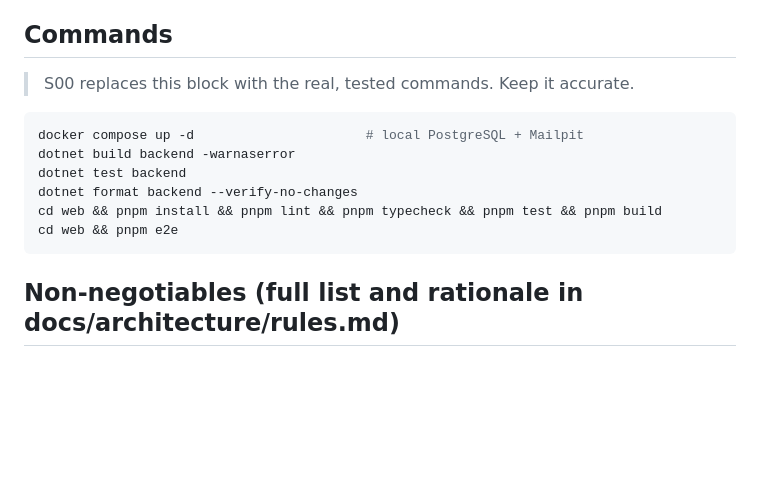
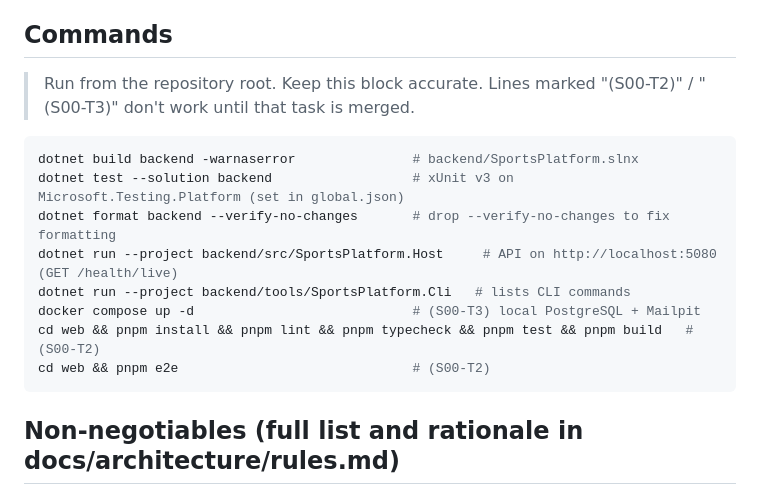
Before and after one commit to jeresaf/multi-sport-platform, a Markdown page: CLAUDE.md, the part around the change. Drawn GitHub-style; blank space fills up the shorter version.

Commit message:
docs: record tested backend commands in CLAUDE.md
Co-Authored-By: Claude Opus 5.5 <noreply@anthropic.com>
Claude-Session: https://claude.ai/code/session_019kscS1LtNHYwjczHSFBTEQ

````diff
--- a/CLAUDE.md
+++ b/CLAUDE.md
@@ -58,15 +58,18 @@ prototype-v0:<path>`). What was kept: `docs/reference/first-attempt/README.md`.
 
 ## Commands
 
-> S00 replaces this block with the real, tested commands. Keep it accurate.
+> Run from the repository root. Keep this block accurate. Lines marked "(S00-T2)" / "(S00-T3)" don't work until
+> that task is merged.
 
 ```bash
-docker compose up -d                      # local PostgreSQL + Mailpit
-dotnet build backend -warnaserror
-dotnet test backend
-dotnet format backend --verify-no-changes
-cd web && pnpm install && pnpm lint && pnpm typecheck && pnpm test && pnpm build
-cd web && pnpm e2e
+dotnet build backend -warnaserror               # backend/SportsPlatform.slnx
+dotnet test --solution backend                  # xUnit v3 on Microsoft.Testing.Platform (set in global.json)
+dotnet format backend --verify-no-changes       # drop --verify-no-changes to fix formatting
+dotnet run --project backend/src/SportsPlatform.Host     # API on http://localhost:5080 (GET /health/live)
+dotnet run --project backend/tools/SportsPlatform.Cli   # lists CLI commands
+docker compose up -d                            # (S00-T3) local PostgreSQL + Mailpit
+cd web && pnpm install && pnpm lint && pnpm typecheck && pnpm test && pnpm build   # (S00-T2)
+cd web && pnpm e2e                              # (S00-T2)
 ```
 
 ## Non-negotiables (full list and rationale in docs/architecture/rules.md)
````
